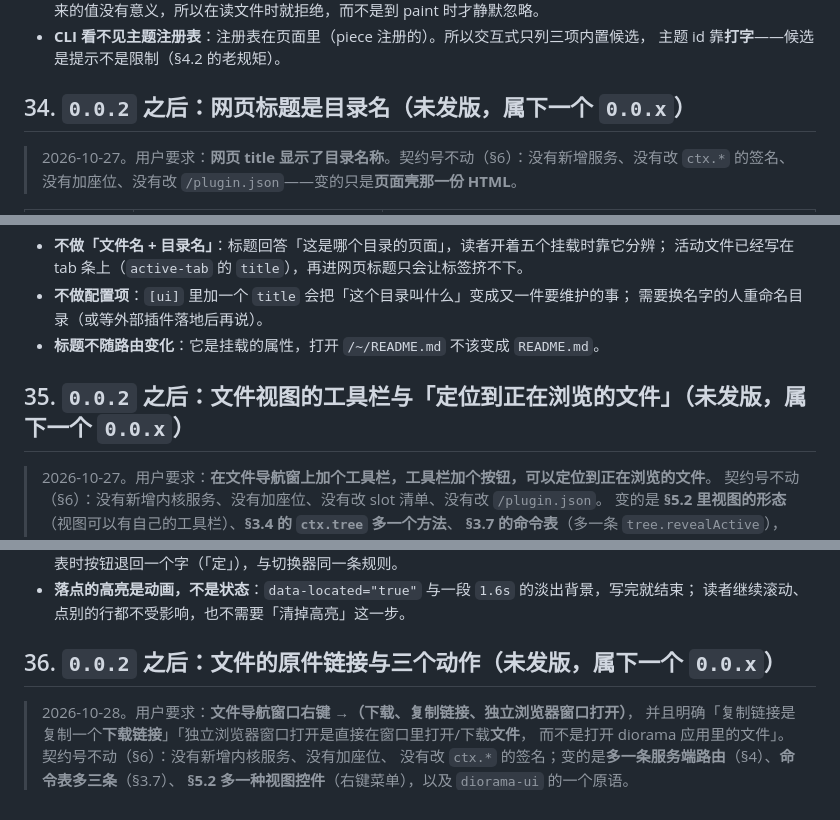
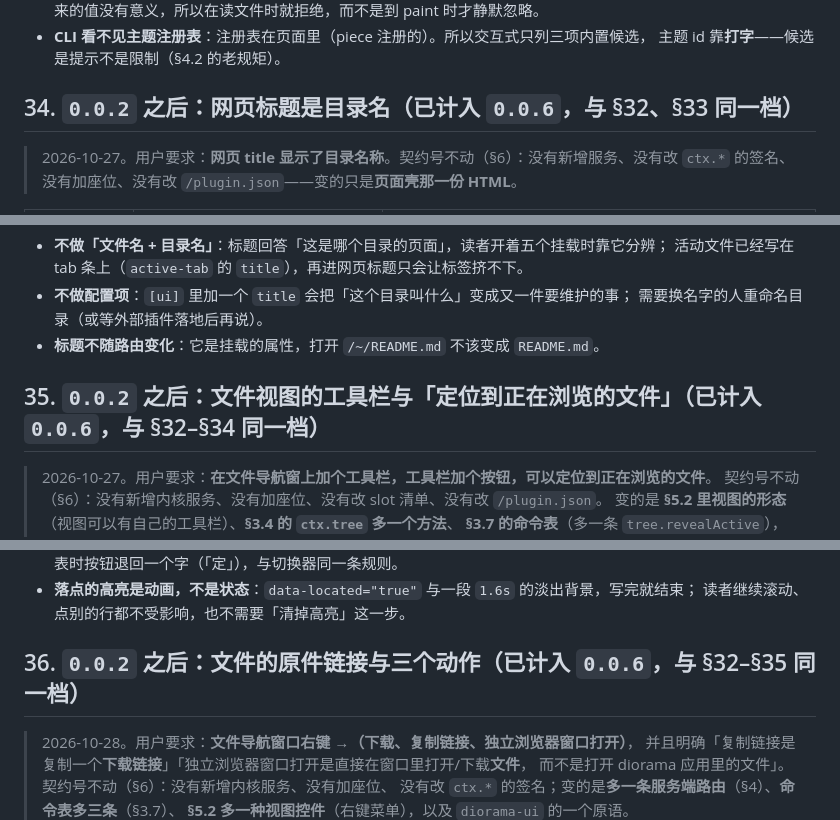
Before and after one commit to diorama-cli/diorama, a Markdown page: docs/contract.md, 3 parts joined by grey strips. Drawn GitHub-style.

```diff
--- a/docs/contract.md
+++ b/docs/contract.md
@@ -2275,7 +2277,7 @@ URL / hash 语义、主题 token 表（新样式只用既有 token，无新 toke
 - **CLI 看不见主题注册表**：注册表在页面里（piece 注册的）。所以交互式只列三项内置候选，
   主题 id 靠**打字**——候选是提示不是限制（§4.2 的老规矩）。
 
-## 34. `0.0.2` 之后：网页标题是目录名（未发版，属下一个 `0.0.x`）
+## 34. `0.0.2` 之后：网页标题是目录名（已计入 `0.0.6`，与 §32、§33 同一档）
 
 > 2026-10-27。用户要求：**网页 title 显示了目录名称**。契约号不动（§6）：没有新增服务、没有改
 > `ctx.*` 的签名、没有加座位、没有改 `/plugin.json`——变的只是**页面壳那一份 HTML**。
@@ -2301,7 +2303,7 @@ URL / hash 语义、主题 token 表（新样式只用既有 token，无新 toke
   需要换名字的人重命名目录（或等外部插件落地后再说）。
 - **标题不随路由变化**：它是挂载的属性，打开 `/~/README.md` 不该变成 `README.md`。
 
-## 35. `0.0.2` 之后：文件视图的工具栏与「定位到正在浏览的文件」（未发版，属下一个 `0.0.x`）
+## 35. `0.0.2` 之后：文件视图的工具栏与「定位到正在浏览的文件」（已计入 `0.0.6`，与 §32–§34 同一档）
 
 > 2026-10-27。用户要求：**在文件导航窗上加个工具栏，工具栏加个按钮，可以定位到正在浏览的文件**。
 > 契约号不动（§6）：没有新增内核服务、没有加座位、没有改 slot 清单、没有改 `/plugin.json`。
@@ -2348,7 +2350,7 @@ URL / hash 语义、主题 token 表（新样式只用既有 token，无新 toke
 - **落点的高亮是动画，不是状态**：`data-located="true"` 与一段 `1.6s` 的淡出背景，写完就结束；
   读者继续滚动、点别的行都不受影响，也不需要「清掉高亮」这一步。
 
-## 36. `0.0.2` 之后：文件的原件链接与三个动作（未发版，属下一个 `0.0.x`）
+## 36. `0.0.2` 之后：文件的原件链接与三个动作（已计入 `0.0.6`，与 §32–§35 同一档）
 
 > 2026-10-28。用户要求：**文件导航窗口右键 →（下载、复制链接、独立浏览器窗口打开）**，
 > 并且明确「复制链接是复制一个**下载链接**」「独立浏览器窗口打开是直接在窗口里打开/下载**文件**，
```
Also changed, not shown: other parts of docs/contract.md (+5 -3 lines), README.md (+3 -3 lines), docs/features.md (+3 -3 lines).
